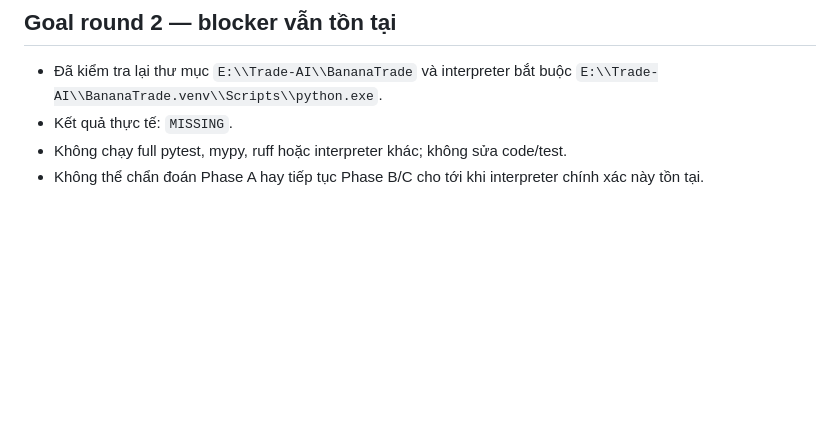
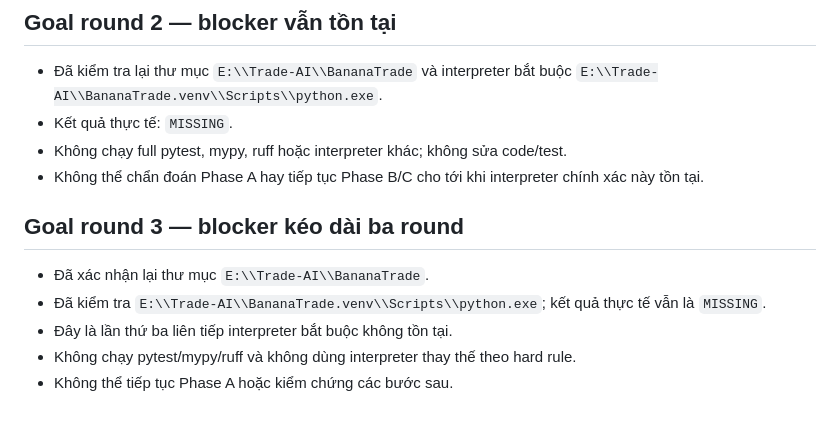
Before and after one commit to ThienObito/BananaTrade, a Markdown page: BLOCKED.md, the part around the change. Rendered like a GitHub page; blank space fills up the shorter version.

```diff
--- a/BLOCKED.md
+++ b/BLOCKED.md
@@ -36,3 +36,10 @@
 - Kết quả thực tế: `MISSING`.
 - Không chạy full pytest, mypy, ruff hoặc interpreter khác; không sửa code/test.
 - Không thể chẩn đoán Phase A hay tiếp tục Phase B/C cho tới khi interpreter chính xác này tồn tại.
+
+## Goal round 3 — blocker kéo dài ba round
+- Đã xác nhận lại thư mục `E:\\Trade-AI\\BananaTrade`.
+- Đã kiểm tra `E:\\Trade-AI\\BananaTrade.venv\\Scripts\\python.exe`; kết quả thực tế vẫn là `MISSING`.
+- Đây là lần thứ ba liên tiếp interpreter bắt buộc không tồn tại.
+- Không chạy pytest/mypy/ruff và không dùng interpreter thay thế theo hard rule.
+- Không thể tiếp tục Phase A hoặc kiểm chứng các bước sau.
```
Also changed, not shown: PROGRESS.md (+8 -0 lines).
